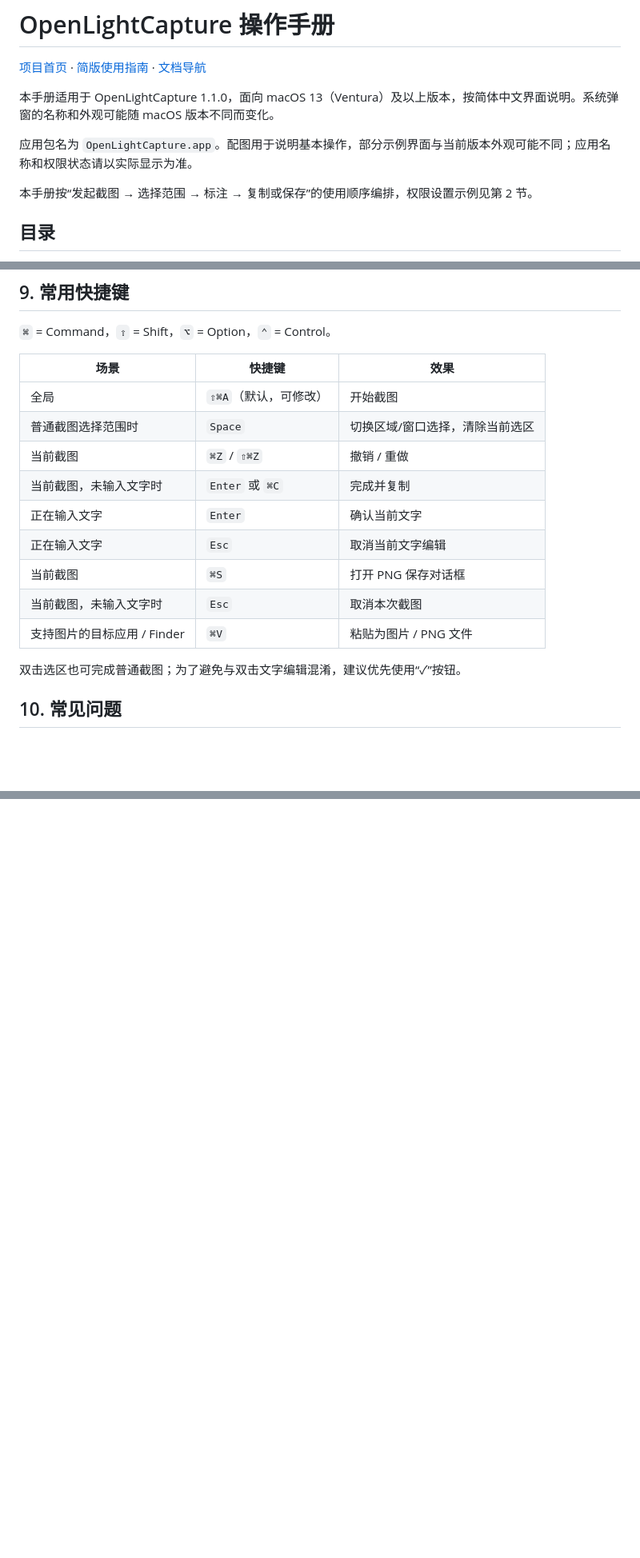
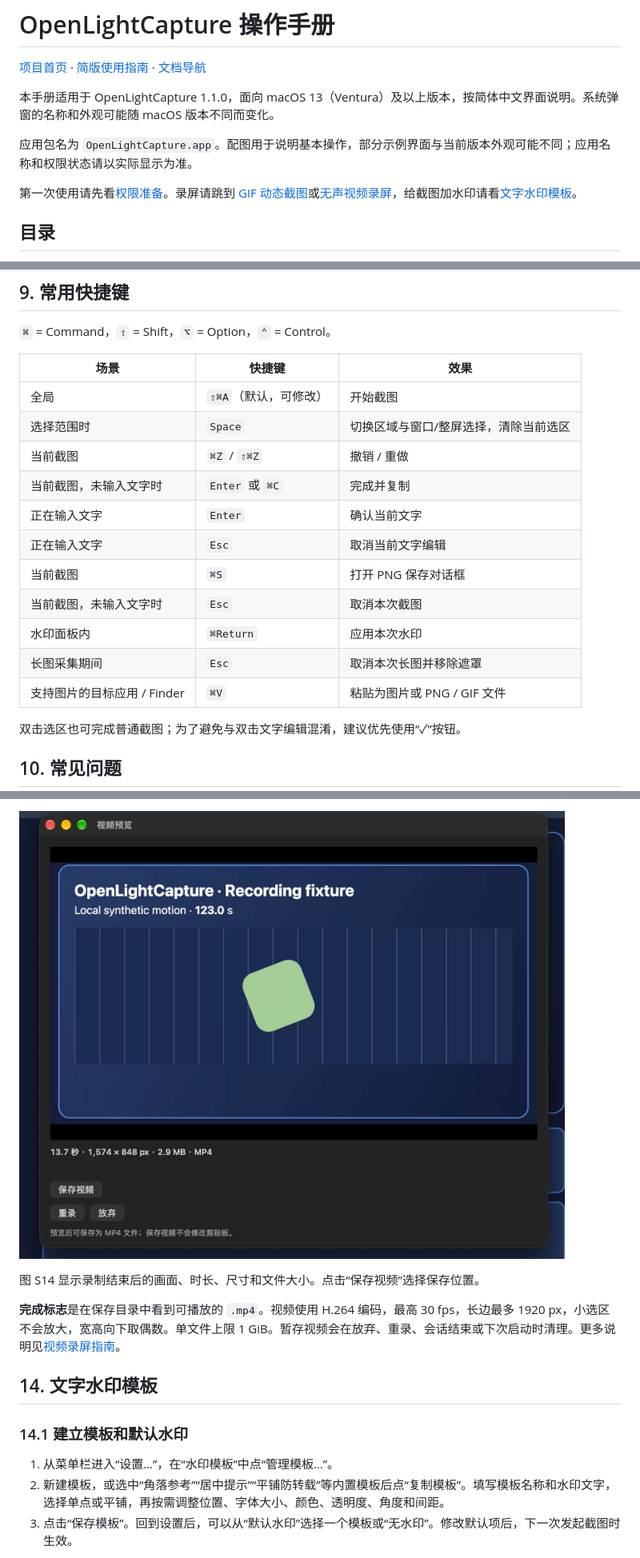
Before and after one commit to evilstar2016/OpenLightCapture, a Markdown page: docs/OPERATION_MANUAL.md, 3 parts joined by grey strips. Shown at 80% size. Rendered like a GitHub page; pictures changed too: docs/assets/user-manual/s14-video-preview.png (added); blank space fills up the shorter version.

Commit message:
docs: expand OpenLightCapture operation manual

```diff
--- a/docs/OPERATION_MANUAL.md
+++ b/docs/OPERATION_MANUAL.md
@@ -6,7 +6,7 @@
 
 应用包名为 `OpenLightCapture.app`。配图用于说明基本操作，部分示例界面与当前版本外观可能不同；应用名称和权限状态请以实际显示为准。
 
-本手册按“发起截图 → 选择范围 → 标注 → 复制或保存”的使用顺序编排，权限设置示例见第 2 节。
+第一次使用请先看[权限准备](#permissions)。录屏请跳到 [GIF 动态截图](#gif)或[无声视频录屏](#video)，给截图加水印请看[文字水印模板](#watermark)。
 
 ## 目录
 
@@ -336,14 +339,16 @@
 | 场景                 | 快捷键            | 效果               |
 | ------------------ | -------------- | ---------------- |
 | 全局                 | `⇧⌘A`（默认，可修改）  | 开始截图             |
-| 普通截图选择范围时          | `Space`        | 切换区域/窗口选择，清除当前选区 |
+| 选择范围时              | `Space`        | 切换区域与窗口/整屏选择，清除当前选区 |
 | 当前截图               | `⌘Z` / `⇧⌘Z`   | 撤销 / 重做          |
 | 当前截图，未输入文字时        | `Enter` 或 `⌘C` | 完成并复制            |
 | 正在输入文字             | `Enter`        | 确认当前文字           |
 | 正在输入文字             | `Esc`          | 取消当前文字编辑         |
 | 当前截图               | `⌘S`           | 打开 PNG 保存对话框     |
 | 当前截图，未输入文字时        | `Esc`          | 取消本次截图           |
-| 支持图片的目标应用 / Finder | `⌘V`           | 粘贴为图片 / PNG 文件   |
+| 水印面板内             | `⌘Return`      | 应用本次水印            |
+| 长图采集期间            | `Esc`          | 取消本次长图并移除遮罩       |
+| 支持图片的目标应用 / Finder | `⌘V`           | 粘贴为图片或 PNG / GIF 文件 |
 
 
 双击选区也可完成普通截图；为了避免与双击文字编辑混淆，建议优先使用“✓”按钮。
@@ -432,0 +468,16 @@ MP4/H.264、无声，最高 30 fps、长边最多 1920 px、宽高向下取偶
+![S14 视频预览窗口，显示 MP4 参数和保存视频按钮](assets/user-manual/s14-video-preview.png)
+
+图 S14 显示录制结束后的画面、时长、尺寸和文件大小。点击“保存视频”选择保存位置。
+
+**完成标志**是在保存目录中看到可播放的 `.mp4`。视频使用 H.264 编码，最高 30 fps，长边最多 1920 px，小选区不会放大，宽高向下取偶数。单文件上限 1 GiB。暂存视频会在放弃、重录、会话结束或下次启动时清理。更多说明见[视频录屏指南](USER_GUIDE.md#video)。
+
+<a id="watermark"></a>
+
+## 14. 文字水印模板
+
+### 14.1 建立模板和默认水印
+
+1. 从菜单栏进入“设置…”，在“水印模板”中点“管理模板…”。
+2. 新建模板，或选中“角落参考”“居中提示”“平铺防转载”等内置模板后点“复制模板”。填写模板名称和水印文字，选择单点或平铺，再按需调整位置、字体大小、颜色、透明度、角度和间距。
+3. 点击“保存模板”。回到设置后，可以从“默认水印”选择一个模板或“无水印”。修改默认项后，下一次发起截图时生效。
+
```
Also changed, not shown: other parts of docs/OPERATION_MANUAL.md (+73 -18 lines), docs/assets/user-manual/s13-video-recording.png (added), docs/assets/user-manual/s15-watermark-templates.png (added), docs/assets/user-manual/s16-watermark-edit-template.png (added), docs/assets/user-manual/s17-watermark-result.png (added), 1 other file.
